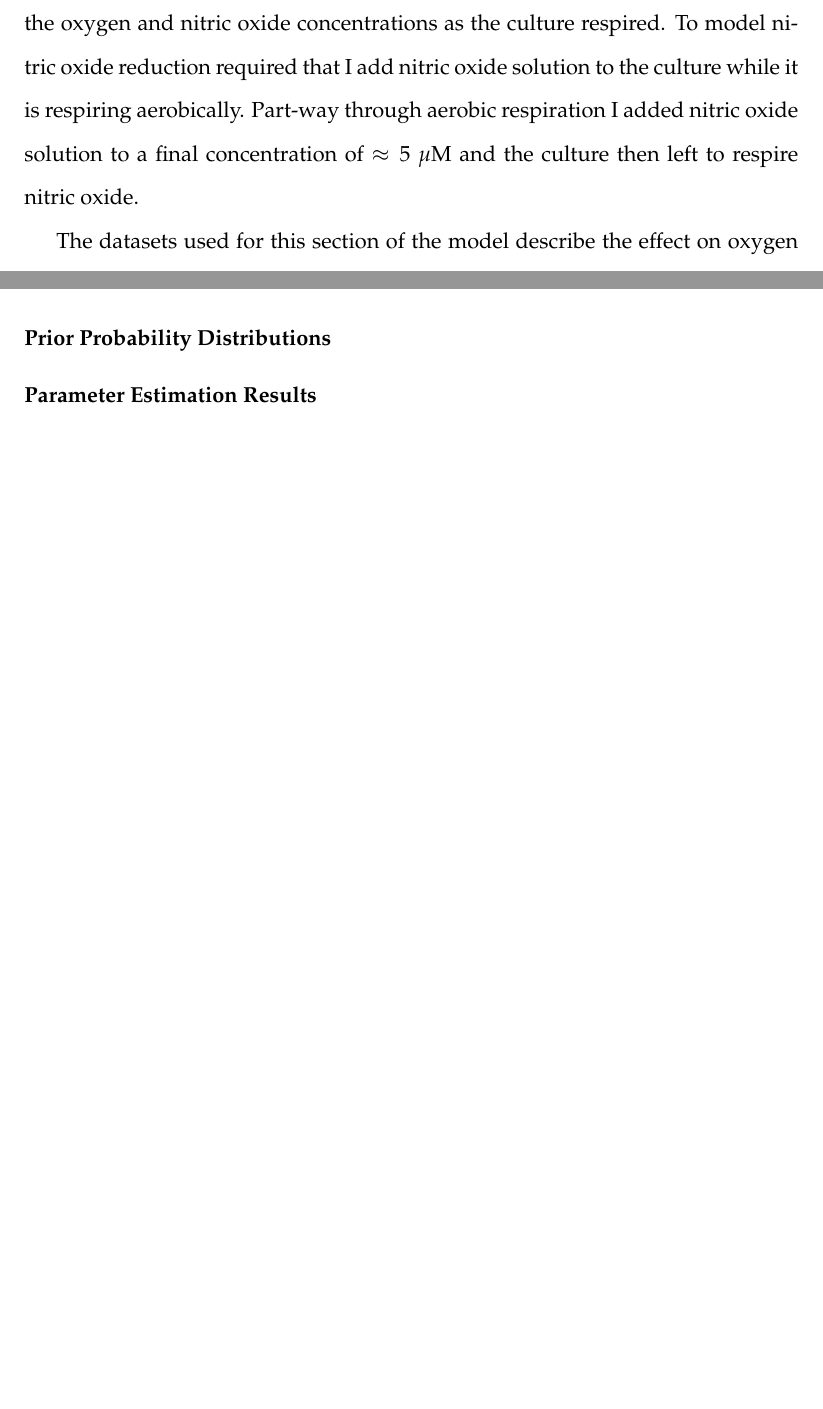
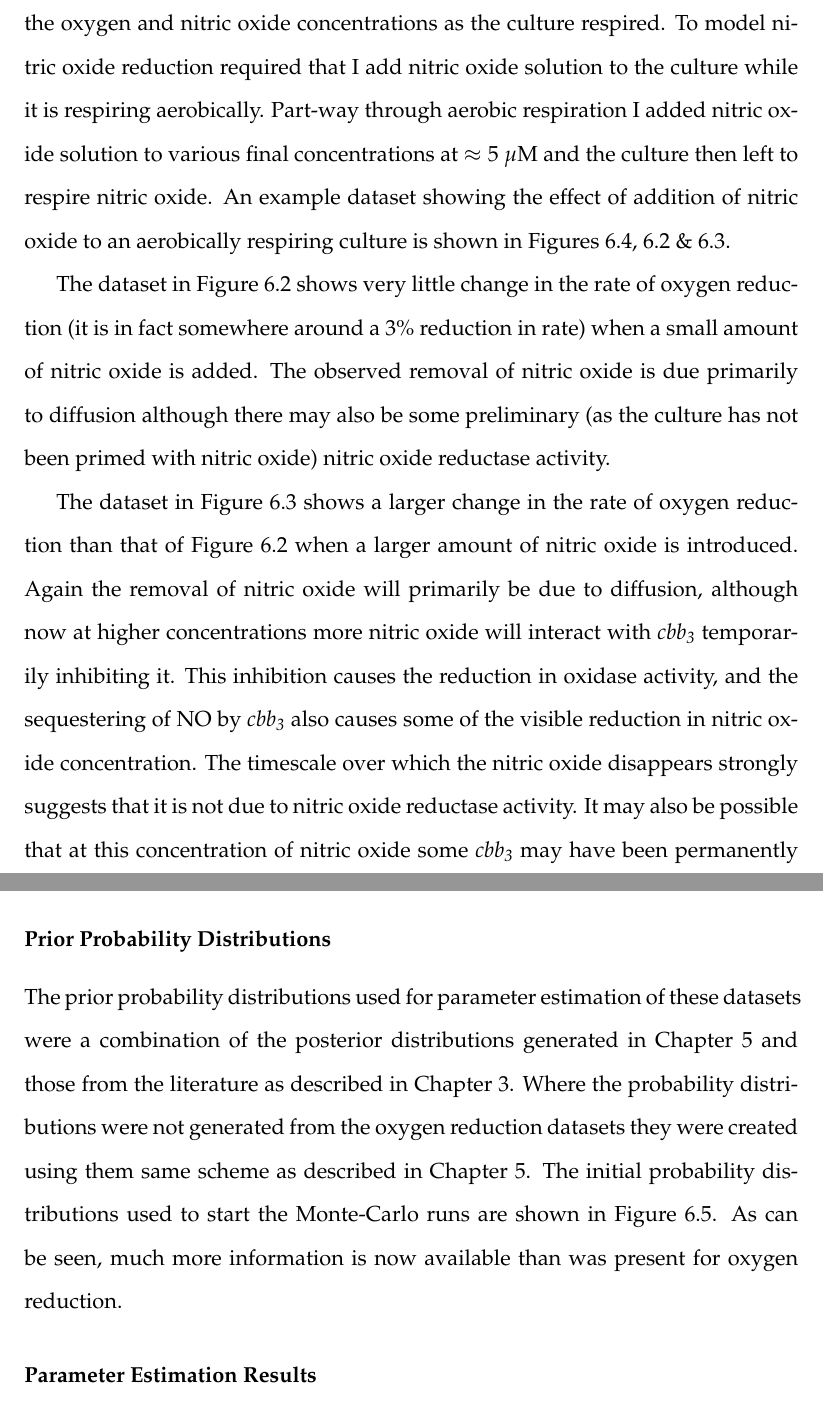
Before and after one commit to andrew-schofield/phd-thesis, a LaTeX thesis (Thesis.tex, which reads 06-noreduction/noreduction.tex): two parts of pages 94 and 96 of 117 before the commit and two parts of pages 94 and 97 of 120 after it, joined at a grey line, cut so that both start at the same text, the shorter picture padded with empty space. Compiled offline with pdfLaTeX.

Commit message:
Added new dataset information to NO reduction chapter

```diff
--- a/06-noreduction/noreduction.tex
+++ b/06-noreduction/noreduction.tex
@@ -21,6 +21,5 @@ The equations that describe this portion of the ETC are:
 \end{eqnarray*}
 These equations describe the change in concentration of Nitric Oxide over time, which is the experimentally observable value (in addition to the afore modelled oxygen). Also being modelled was the change in concentration of inhibited \cbbthree{} and the reduction state of NorB. This portion of the model involved 24 parameters and variables which I needed to estimate. This number includes the 13 values already estimated in Chapter \ref{chap:oxygenreduction}.
 \subsection{Experimental Results}
-Generation of nitric oxygen reduction datasets required the growth of MC58 (wild type \Nsm{}) in aerobic conditions until mid log-phase growth had been achieved. This corresponds to an $OD_{600}$ of 0.3-0.9 and usually required an incubation period of roughly 3 hours. Once the required cell density had been obtained, I transferred the culture to the oxygen electrode chamber and recorded the oxygen and nitric oxide concentrations as the culture respired. To model nitric oxide reduction required that I add nitric oxide solution to the culture while it is respiring aerobically. Part-way through aerobic respiration I added nitric oxide solution to a final concentration of $\approx 5~\mu$M and the culture then left to respire nitric oxide.
+Generation of nitric oxygen reduction datasets required the growth of MC58 (wild type \Nsm{}) in aerobic conditions until mid log-phase growth had been achieved. This corresponds to an $OD_{600}$ of 0.3-0.9 and usually required an incubation period of roughly 3 hours. Once the required cell density had been obtained, I transferred the culture to the oxygen electrode chamber and recorded the oxygen and nitric oxide concentrations as the culture respired. To model nitric oxide reduction required that I add nitric oxide solution to the culture while it is respiring aerobically. Part-way through aerobic respiration I added nitric oxide solution to various final concentrations at $\approx 5~\mu$M and the culture then left to respire nitric oxide. An example dataset showing the effect of addition of nitric oxide to an aerobically respiring culture is shown in Figures \ref{fig:nodata}, \ref{fig:nodata1} \& \ref{fig:nodata2}.
 
-The datasets used for this section of the model describe the effect on oxygen reduction as nitric oxide is introduced to a system that is only partially primed for microaerobic respiration. There will be a small amount of NorB (nitric oxide reductase) present to remove any nitric oxide that is present. This is a more complex dataset than for oxygen respiration. Initially the oxygen reduction is carried out in exactly the same manner as in Chapter \ref{chap:oxygenreduction}, which is able to be modelled with the parameters selected from the prior distributions. Upon addition of nitric oxide, oxygen respiration slows and almost stops as a result of competition for electrons between \cbbthree{} and NorB, and the direct chemical inhibition of \cbbthree{} by NO. Nitric oxide starts being removed as a combination of simple diffusion (although this rate will be low) and reduction via NorB. Once the NO has been removed from the system oxygen reduction resumes at almost the same rate as before and still has the same high affinity feature as the previous dataset.
@@ -26,0 +31,3 @@ The datasets used for this section of the model describe the effect on oxygen re
+ \label{fig:nodata1}
+\end{figure}
+The dataset in Figure \ref{fig:nodata1} shows very little change in the rate of oxygen reduction (it is in fact somewhere around a 3\% reduction in rate) when a small amount of nitric oxide is added. The observed removal of nitric oxide is due primarily to diffusion although there may also be some preliminary (as the culture has not been primed with nitric oxide) nitric oxide reductase activity.
@@ -26,0 +40,3 @@ The datasets used for this section of the model describe the effect on oxygen re
+ \label{fig:nodata2}
+\end{figure}
+The dataset in Figure \ref{fig:nodata2} shows a larger change in the rate of oxygen reduction than that of Figure \ref{fig:nodata1} when a larger amount of nitric oxide is introduced. Again the removal of nitric oxide will primarily be due to diffusion, although now at higher concentrations more nitric oxide will interact with \cbbthree{} temporarily inhibiting it. This inhibition causes the reduction in oxidase activity, and the sequestering of NO by \cbbthree{} also causes some of the visible reduction in nitric oxide concentration. The timescale over which the nitric oxide disappears strongly suggests that it is not due to nitric oxide reductase activity. It may also be possible that at this concentration of nitric oxide some \cbbthree{} may have been permanently inhibited as mentioned in Chapters \ref{chap:intro} \& \ref{chap:model}.
@@ -27,4 +52,5 @@ The datasets used for this section of the model describe the effect on oxygen re
 \subsubsection{Prior Probability Distributions}
+The prior probability distributions used for parameter estimation of these datasets were a combination of the posterior distributions generated in Chapter \ref{chap:oxygenreduction} and those from the literature as described in Chapter \ref{chap:model}. Where the probability distributions were not generated from the oxygen reduction datasets they were created using them same scheme as described in Chapter \ref{chap:oxygenreduction}. The initial probability distributions used to start the Monte-Carlo runs are shown in Figure \ref{fig:aer_no_priors}. As can be seen, much more information is now available than was present for oxygen reduction.
 \begin{figure}[tbp]
  \centering
  \includegraphics[width=15cm, trim=0cm 0cm 0cm 0cm]{./06-noreduction/data/aer-no-priors.pdf}
```
Also changed, not shown: 06-noreduction/data/aer-no-data.pdf (added), 06-noreduction/data/aer-no-data1.pdf (added), 06-noreduction/data/aer-no-data2.pdf (added), Thesis.pdf, 06-noreduction/noreduction.tex (20 more changed lines).
